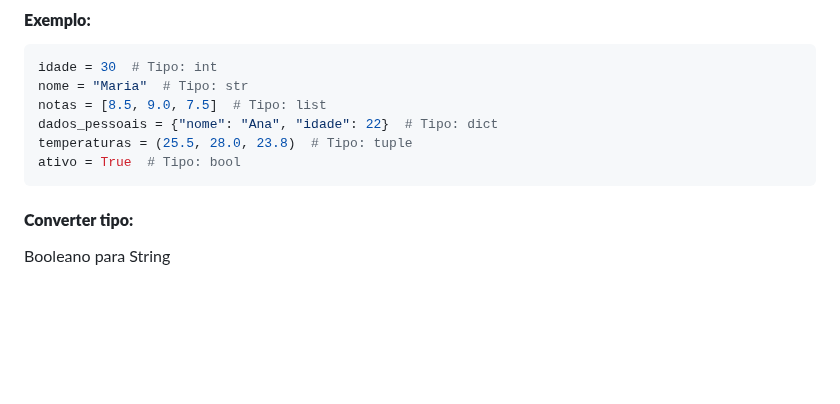
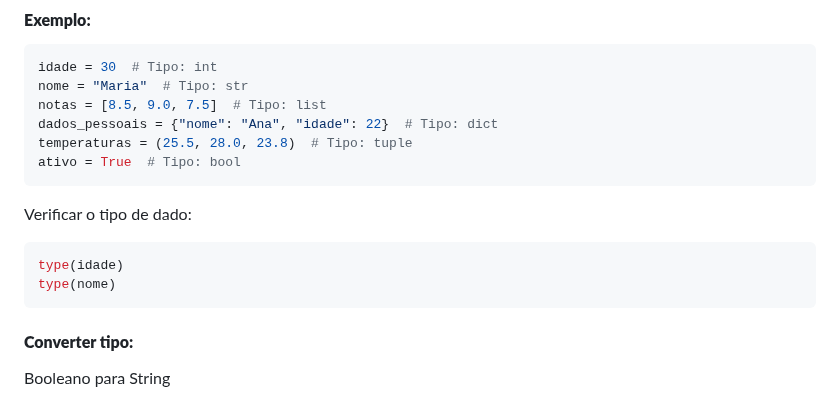
Before and after one commit to aasouzaconsult/DC_Data-Analytics, a Markdown page: Python/README.md, the part around the change. Rendered like a GitHub page; blank space fills up the shorter version.

````diff
--- a/Python/README.md
+++ b/Python/README.md
@@ -107,6 +107,12 @@ notas = [8.5, 9.0, 7.5]  # Tipo: list
 dados_pessoais = {"nome": "Ana", "idade": 22}  # Tipo: dict
 temperaturas = (25.5, 28.0, 23.8)  # Tipo: tuple
 ativo = True  # Tipo: bool
+```
+
+Verificar o tipo de dado:
+```python
+type(idade)
+type(nome)
 ```
 
 #### **Converter tipo:**
````
